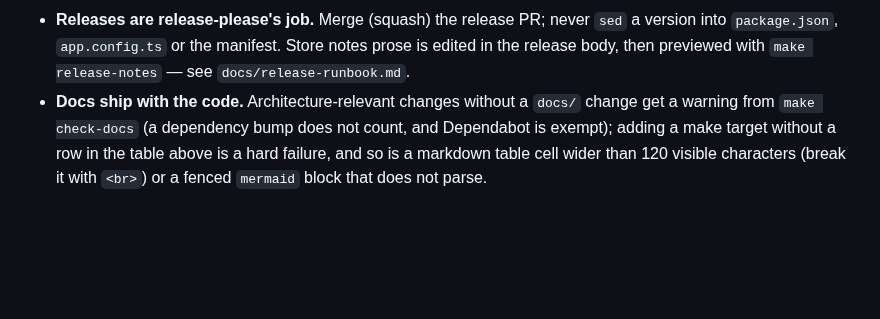
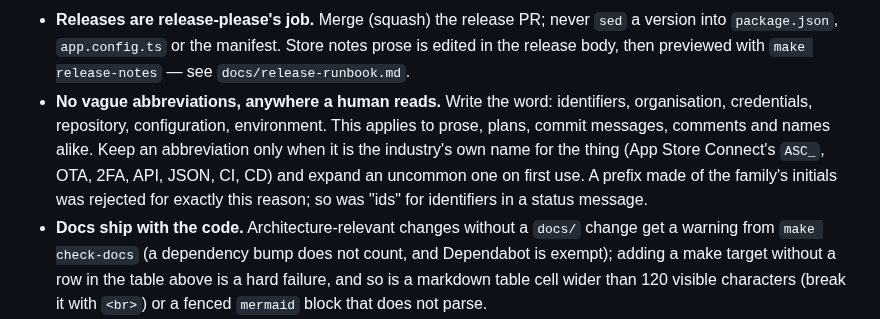
Before and after one commit to blinkbitcoin/react-native-mobile-template, a Markdown page: AGENTS.md, the part around the change. GitHub-like rendering; blank space fills up the shorter version.

Commit message:
docs(docs): forbid vague abbreviations anywhere a human reads
Claude-Session: https://claude.ai/code/session_01SpyYZEnJaLFih75JB4EQAW

```diff
--- a/AGENTS.md
+++ b/AGENTS.md
@@ -152,6 +152,14 @@ Every row is a make target; nothing here is run through pnpm directly.
   `sed` a version into `package.json`, `app.config.ts` or the manifest. Store
   notes prose is edited in the release body, then previewed with
   `make release-notes` — see `docs/release-runbook.md`.
+- **No vague abbreviations, anywhere a human reads.** Write the word:
+  identifiers, organisation, credentials, repository, configuration,
+  environment. This applies to prose, plans, commit messages, comments and
+  names alike. Keep an abbreviation only when it is the industry's own name
+  for the thing (App Store Connect's `ASC_`, OTA, 2FA, API, JSON, CI, CD) and
+  expand an uncommon one on first use. A prefix made of the family's initials
+  was rejected for exactly this reason; so was "ids" for identifiers in a
+  status message.
 - **Docs ship with the code.** Architecture-relevant changes without a `docs/`
   change get a warning from `make check-docs` (a dependency bump does not count,
   and Dependabot is exempt); adding a make target without a row in the table
```
